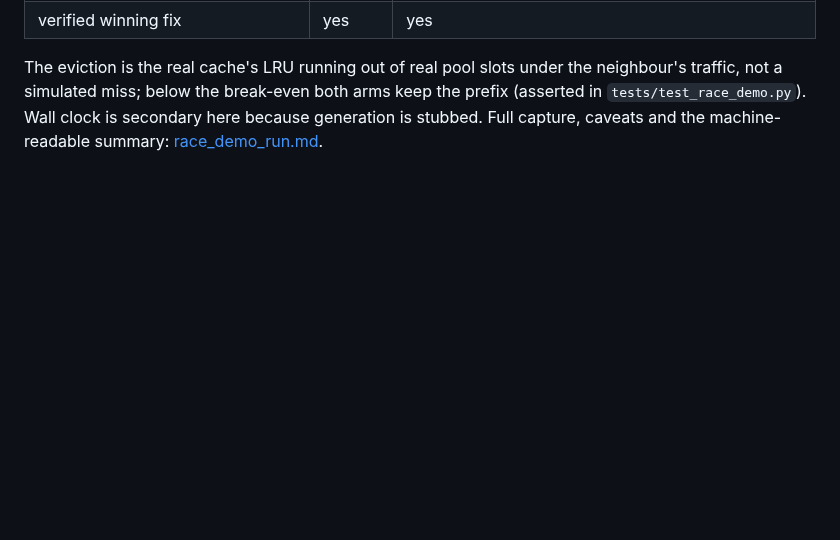
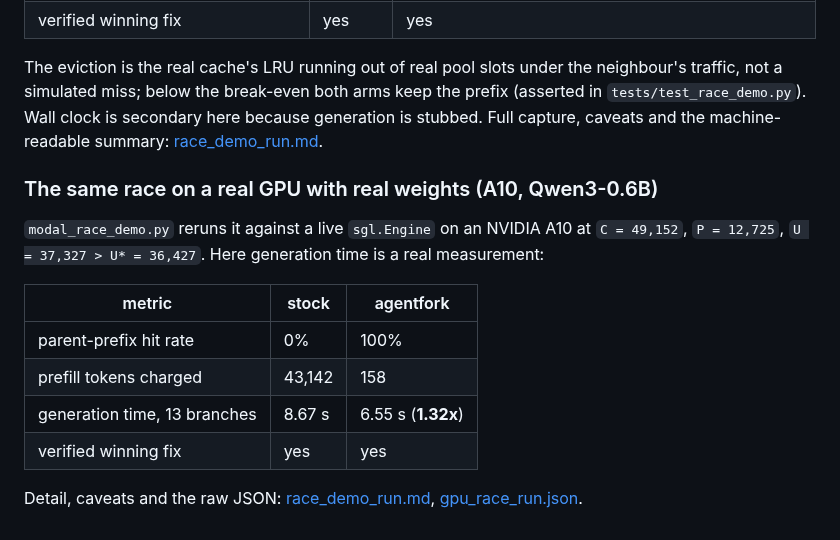
Before and after one commit to sachinkesiraju/agentfork, a Markdown page: report/RESULTS.md, the part around the change. Drawn GitHub-style; blank space fills up the shorter version.

Commit message:
Add browser dashboard and a real-GPU (A10 + Qwen3-0.6B) arm to the race demo
Co-Authored-By: Sachin Kesiraju <kesirajusachin@gmail.com>

```diff
--- a/report/RESULTS.md
+++ b/report/RESULTS.md
@@ -246,3 +246,19 @@ neighbour's traffic, not a simulated miss; below the break-even both arms keep
 the prefix (asserted in `tests/test_race_demo.py`). Wall clock is secondary
 here because generation is stubbed. Full capture, caveats and the
 machine-readable summary: [race_demo_run.md](race_demo_run.md).
+
+### The same race on a real GPU with real weights (A10, Qwen3-0.6B)
+
+`modal_race_demo.py` reruns it against a live `sgl.Engine` on an NVIDIA A10 at
+`C = 49,152`, `P = 12,725`, `U = 37,327 > U* = 36,427`. Here generation time is
+a real measurement:
+
+| metric | stock | agentfork |
+|---|---|---|
+| parent-prefix hit rate | 0% | 100% |
+| prefill tokens charged | 43,142 | 158 |
+| generation time, 13 branches | 8.67 s | 6.55 s (**1.32x**) |
+| verified winning fix | yes | yes |
+
+Detail, caveats and the raw JSON: [race_demo_run.md](race_demo_run.md),
+[gpu_race_run.json](gpu_race_run.json).
```
Also changed, not shown: report/race_demo_run.md (+69 -0 lines), report/race_demo_web.png (added), 5 other files.
